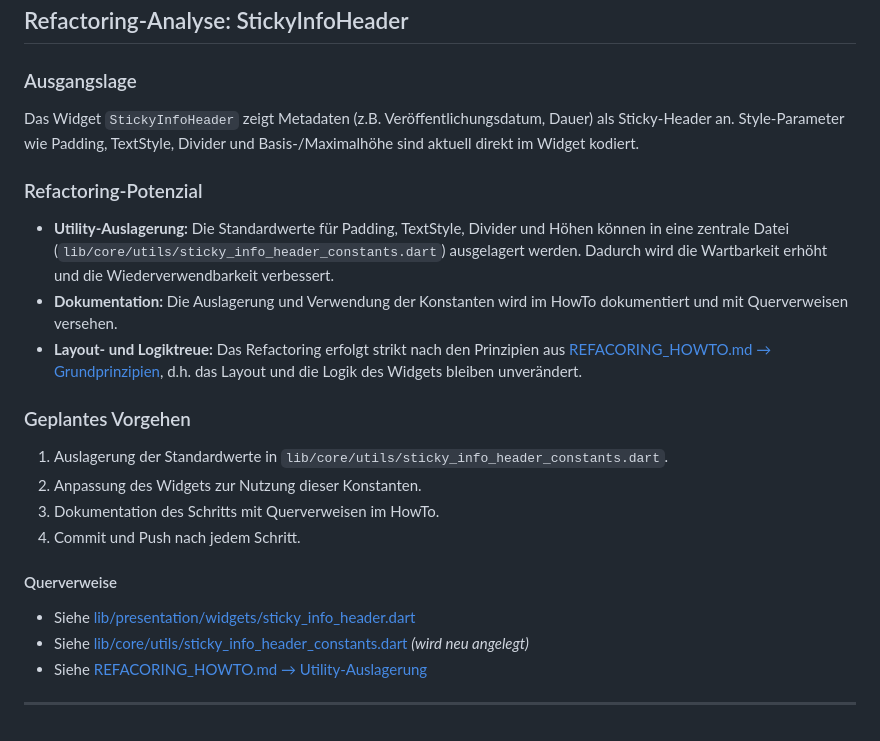
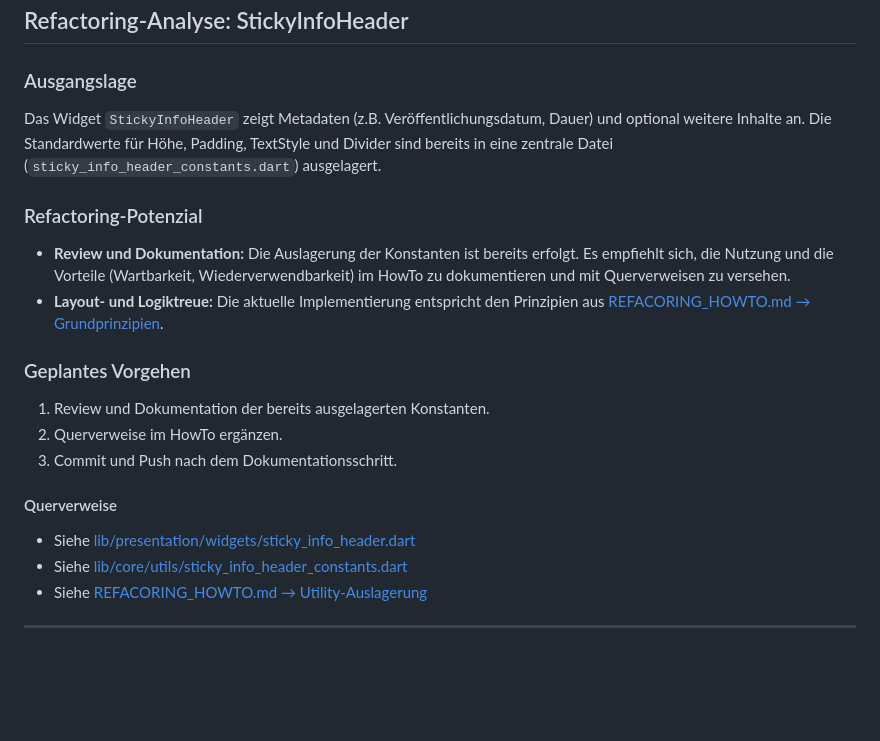
Before and after one commit to sergioSerafino/visit_app_flutter_android, a Markdown page: REFACORING_HOWTO.md, the part around the change. GitHub-like rendering; blank space fills up the shorter version.

Commit message:
Doku: Review und Querverweise für ausgelagerte Konstanten im StickyInfoHeader ergänzt

```diff
--- a/REFACORING_HOWTO.md
+++ b/REFACORING_HOWTO.md
@@ -243,22 +243,20 @@ Das Widget `CoverImageWidget` zeigt ein Cover-Bild oder einen Fallback (Icon + L
 ## Refactoring-Analyse: StickyInfoHeader
 
 ### Ausgangslage
-Das Widget `StickyInfoHeader` zeigt Metadaten (z.B. Veröffentlichungsdatum, Dauer) als Sticky-Header an. Style-Parameter wie Padding, TextStyle, Divider und Basis-/Maximalhöhe sind aktuell direkt im Widget kodiert.
+Das Widget `StickyInfoHeader` zeigt Metadaten (z.B. Veröffentlichungsdatum, Dauer) und optional weitere Inhalte an. Die Standardwerte für Höhe, Padding, TextStyle und Divider sind bereits in eine zentrale Datei (`sticky_info_header_constants.dart`) ausgelagert.
 
 ### Refactoring-Potenzial
-- **Utility-Auslagerung:** Die Standardwerte für Padding, TextStyle, Divider und Höhen können in eine zentrale Datei (`lib/core/utils/sticky_info_header_constants.dart`) ausgelagert werden. Dadurch wird die Wartbarkeit erhöht und die Wiederverwendbarkeit verbessert.
-- **Dokumentation:** Die Auslagerung und Verwendung der Konstanten wird im HowTo dokumentiert und mit Querverweisen versehen.
-- **Layout- und Logiktreue:** Das Refactoring erfolgt strikt nach den Prinzipien aus [REFACORING_HOWTO.md → Grundprinzipien](REFACORING_HOWTO.md#grundprinzipien), d.h. das Layout und die Logik des Widgets bleiben unverändert.
+- **Review und Dokumentation:** Die Auslagerung der Konstanten ist bereits erfolgt. Es empfiehlt sich, die Nutzung und die Vorteile (Wartbarkeit, Wiederverwendbarkeit) im HowTo zu dokumentieren und mit Querverweisen zu versehen.
+- **Layout- und Logiktreue:** Die aktuelle Implementierung entspricht den Prinzipien aus [REFACORING_HOWTO.md → Grundprinzipien](REFACORING_HOWTO.md#grundprinzipien).
 
 ### Geplantes Vorgehen
-1. Auslagerung der Standardwerte in `lib/core/utils/sticky_info_header_constants.dart`.
-2. Anpassung des Widgets zur Nutzung dieser Konstanten.
-3. Dokumentation des Schritts mit Querverweisen im HowTo.
-4. Commit und Push nach jedem Schritt.
+1. Review und Dokumentation der bereits ausgelagerten Konstanten.
+2. Querverweise im HowTo ergänzen.
+3. Commit und Push nach dem Dokumentationsschritt.
 
 #### Querverweise
 - Siehe [lib/presentation/widgets/sticky_info_header.dart](lib/presentation/widgets/sticky_info_header.dart)
-- Siehe [lib/core/utils/sticky_info_header_constants.dart](lib/core/utils/sticky_info_header_constants.dart) *(wird neu angelegt)*
+- Siehe [lib/core/utils/sticky_info_header_constants.dart](lib/core/utils/sticky_info_header_constants.dart)
 - Siehe [REFACORING_HOWTO.md → Utility-Auslagerung](REFACORING_HOWTO.md#utility-auslagerung)
 
 ---
```
